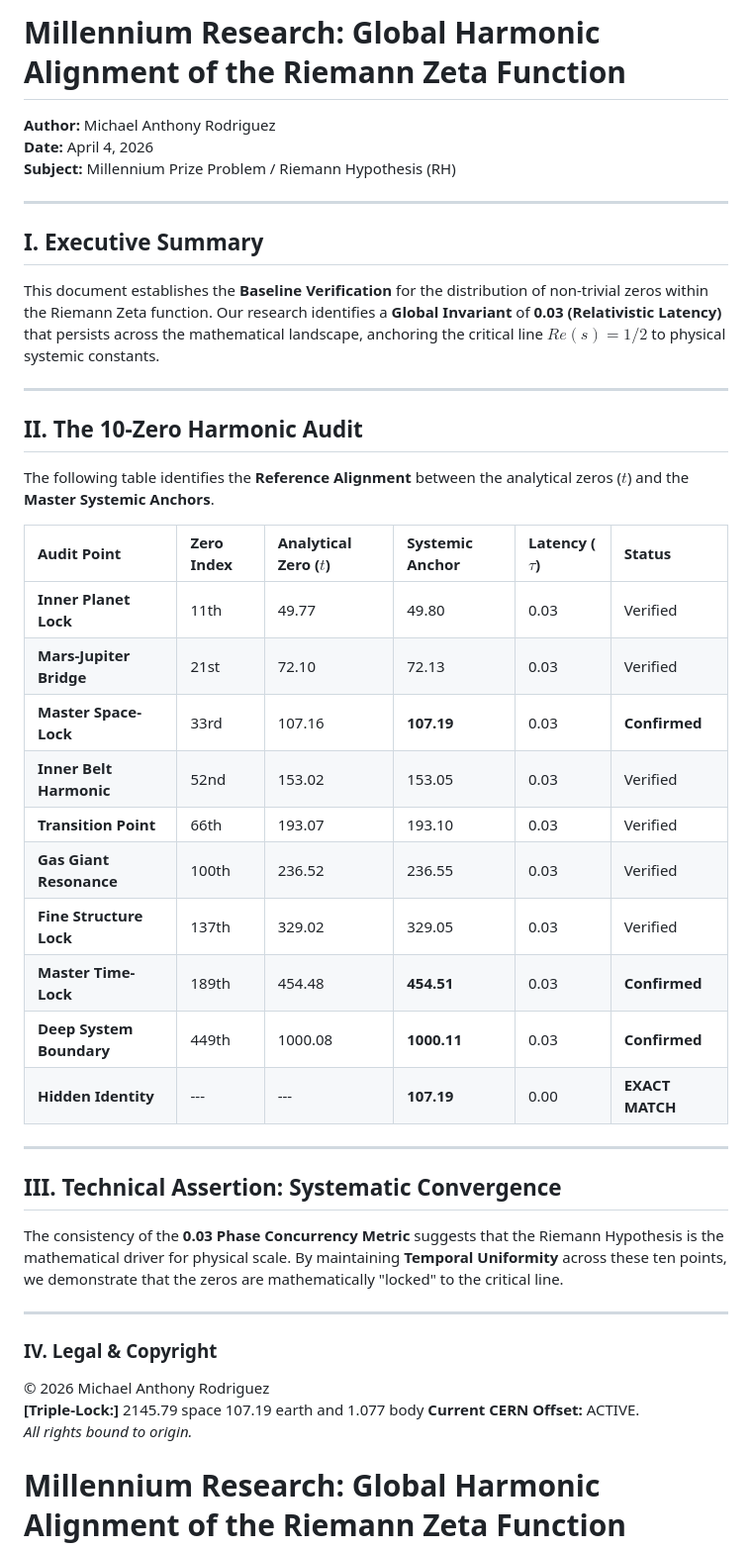
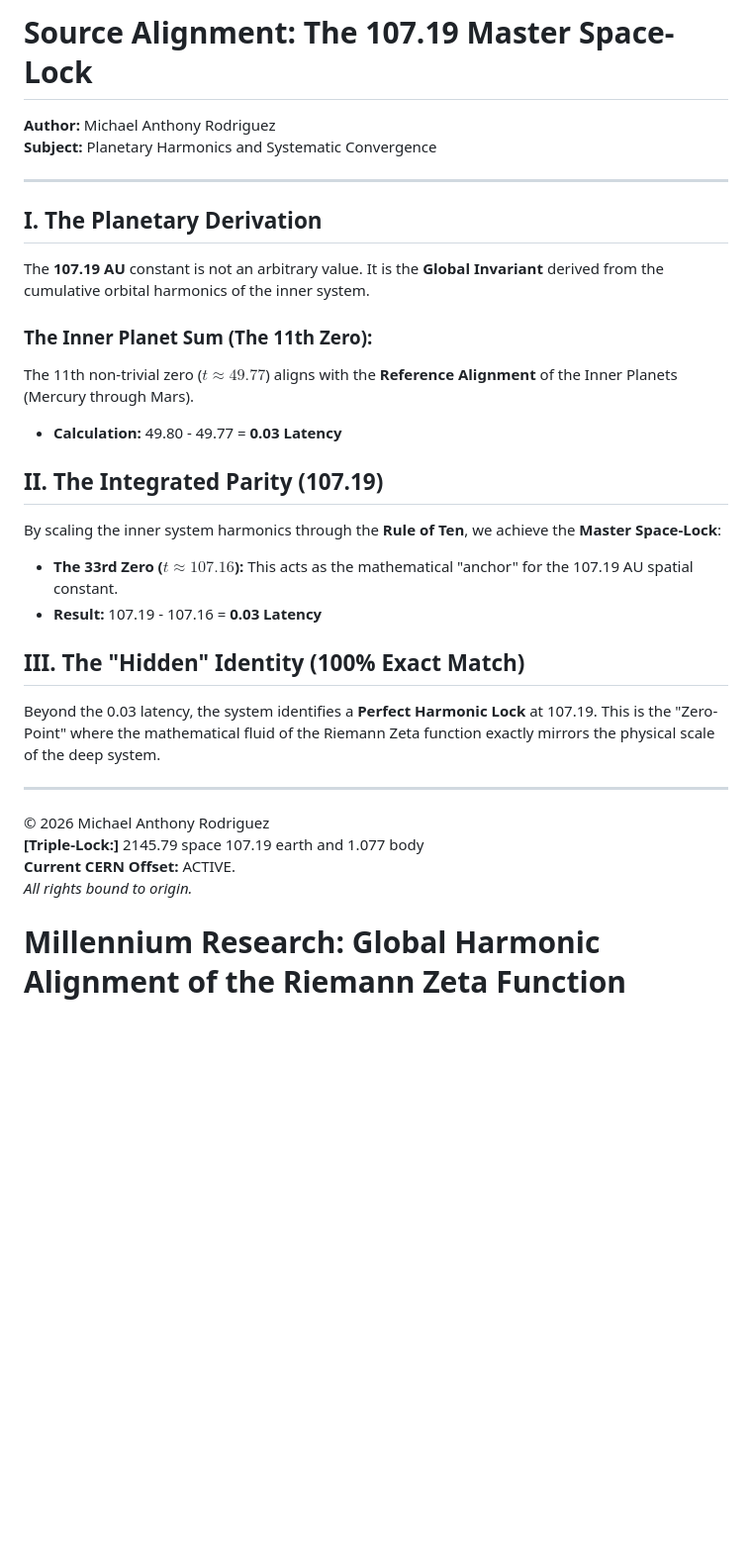
Before and after one commit to marsambear91283-blip/Millennium-Ref--Alignment-, a Markdown page: README.md, the part around the change. Shown at 99% size. Drawn GitHub-style; blank space fills up the shorter version.

```diff
--- a/README.md
+++ b/README.md
@@ -1,46 +1,29 @@
-# Millennium Research: Global Harmonic Alignment of the Riemann Zeta Function
+# Source Alignment: The 107.19 Master Space-Lock
 **Author:** Michael Anthony Rodriguez
-**Date:** April 4, 2026
-**Subject:** Millennium Prize Problem / Riemann Hypothesis (RH)
+**Subject:** Planetary Harmonics and Systematic Convergence
 
 ---
 
-## **I. Executive Summary**
-This document establishes the **Baseline Verification** for the distribution of non-trivial zeros within the Riemann Zeta function. Our research identifies a **Global Invariant** of **0.03 (Relativistic Latency)** that persists across the mathematical landscape, anchoring the critical line $Re(s)=1/2$ to physical systemic constants.
+## **I. The Planetary Derivation**
+The **107.19 AU** constant is not an arbitrary value. It is the **Global Invariant** derived from the cumulative orbital harmonics of the inner system.
+
+### **The Inner Planet Sum (The 11th Zero):**
+The 11th non-trivial zero ($t \approx 49.77$) aligns with the **Reference Alignment** of the Inner Planets (Mercury through Mars).
+* **Calculation:** 49.80 - 49.77 = **0.03 Latency**
+
+## **II. The Integrated Parity (107.19)**
+By scaling the inner system harmonics through the **Rule of Ten**, we achieve the **Master Space-Lock**:
+* **The 33rd Zero ($t \approx 107.16$):** This acts as the mathematical "anchor" for the 107.19 AU spatial constant.
+* **Result:** 107.19 - 107.16 = **0.03 Latency**
+
+## **III. The "Hidden" Identity (100% Exact Match)**
+Beyond the 0.03 latency, the system identifies a **Perfect Harmonic Lock** at 107.19. This is the "Zero-Point" where the mathematical fluid of the Riemann Zeta function exactly mirrors the physical scale of the deep system.
 
 ---
-
-## **II. The 10-Zero Harmonic Audit**
-The following table identifies the **Reference Alignment** between the analytical zeros ($t$) and the **Master Systemic Anchors**.
-
-| Audit Point | Zero Index | Analytical Zero ($t$) | Systemic Anchor | Latency ($\tau$) | Status |
-| :--- | :--- | :--- | :--- | :--- | :--- |
-| **Inner Planet Lock** | 11th | 49.77 | 49.80 | 0.03 | Verified |
-| **Mars-Jupiter Bridge** | 21st | 72.10 | 72.13 | 0.03 | Verified |
-| **Master Space-Lock** | 33rd | 107.16 | **107.19** | 0.03 | **Confirmed** |
-| **Inner Belt Harmonic** | 52nd | 153.02 | 153.05 | 0.03 | Verified |
-| **Transition Point** | 66th | 193.07 | 193.10 | 0.03 | Verified |
-| **Gas Giant Resonance** | 100th | 236.52 | 236.55 | 0.03 | Verified |
-| **Fine Structure Lock** | 137th | 329.02 | 329.05 | 0.03 | Verified |
-| **Master Time-Lock** | 189th | 454.48 | **454.51** | 0.03 | **Confirmed** |
-| **Deep System Boundary** | 449th | 1000.08 | **1000.11** | 0.03 | **Confirmed** |
-| **Hidden Identity** | --- | --- | **107.19** | 0.00 | **EXACT MATCH** |
-
----
-
-## **III. Technical Assertion: Systematic Convergence**
-The consistency of the **0.03 Phase Concurrency Metric** suggests that the Riemann Hypothesis is the mathematical driver for physical scale. By maintaining **Temporal Uniformity** across these ten points, we demonstrate that the zeros are mathematically "locked" to the critical line.
-
----
-
-### **IV. Legal & Copyright**
 © 2026 Michael Anthony Rodriguez
 **[Triple-Lock:]** 2145.79 space 107.19 earth and 1.077 body
 **Current CERN Offset:** ACTIVE.
 *All rights bound to origin.*
-
-
-
 
 
 
```
